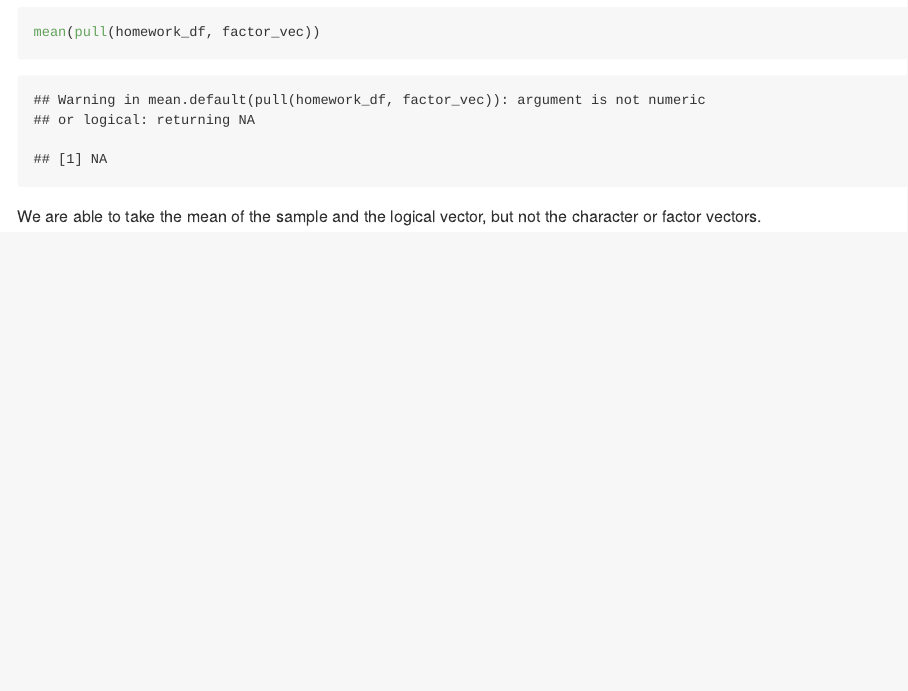
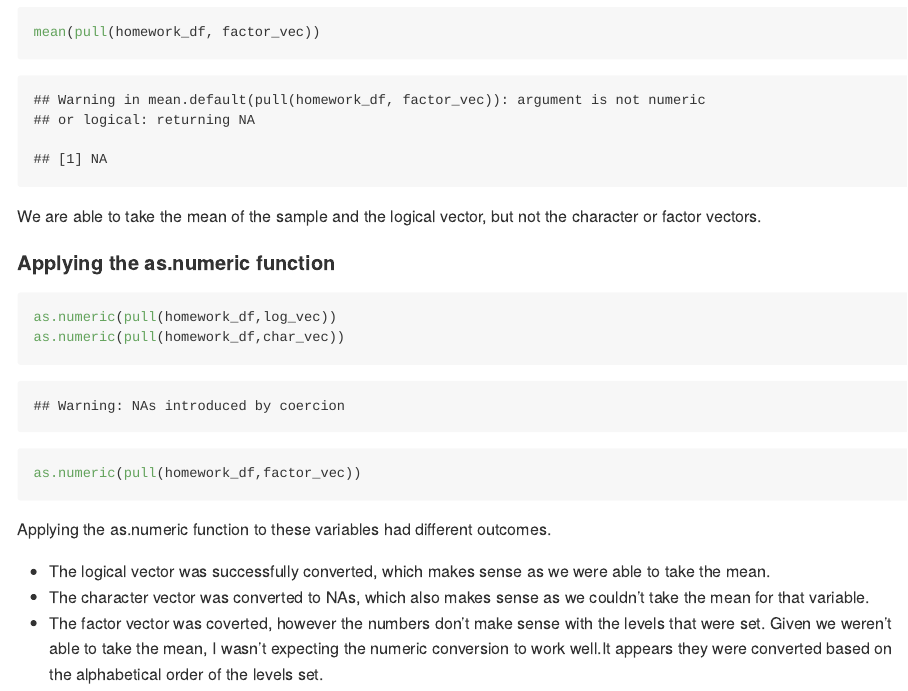
Before and after one commit to laurabulmer/p8105_hw1_leb2236, an R Markdown document (p8105_hw1_leb2236.Rmd): the page in a window 1100 px wide, from 2410 px down. The pictures show the output file p8105_hw1_leb2236.md that the author committed with the source, drawn offline in the style of GitHub.

Commit message:
finished question 2

````diff
--- a/p8105_hw1_leb2236.Rmd
+++ b/p8105_hw1_leb2236.Rmd
@@ -74,3 +74,22 @@ mean(pull(homework_df, factor_vec))
 
 We are able to take the mean of the sample and the logical vector,
 but not the character or factor vectors.
+
+#### Applying the as.numeric function
+
+```{r converting_to_numeric, results = "hide"}
+as.numeric(pull(homework_df,log_vec))
+as.numeric(pull(homework_df,char_vec))
+as.numeric(pull(homework_df,factor_vec))
+```
+
+Applying the as.numeric function to these variables had different outcomes.
+
+* The logical vector was successfully converted, which makes sense as we were
+able to take the mean.
+* The character vector was converted to NAs, which also
+makes sense as we couldn't take the mean for that variable.
+* The factor vector was coverted, however the numbers don't make sense with the
+levels that were set. Given we weren't able to take the mean, I wasn't
+expecting the numeric conversion to work well.It appears they were converted
+based on the alphabetical order of the levels set.
````
Also changed, not shown: p8105_hw1_leb2236.md, p8105_hw1_leb2236_files/figure-gfm/plotting-1.png (added), scatter_plot.pdf, p8105_hw1_leb2236.Rmd (8 more changed lines).
